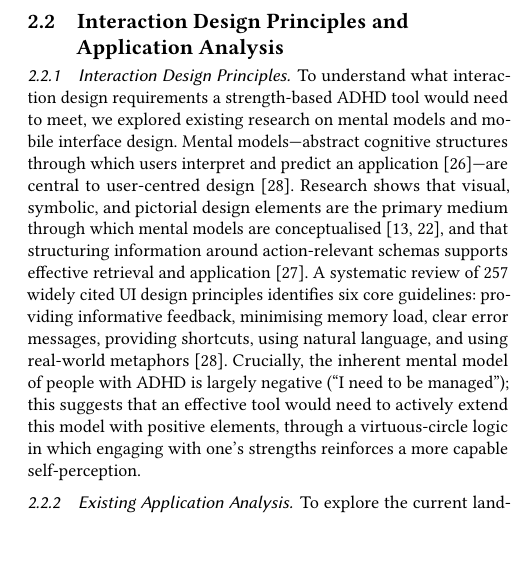
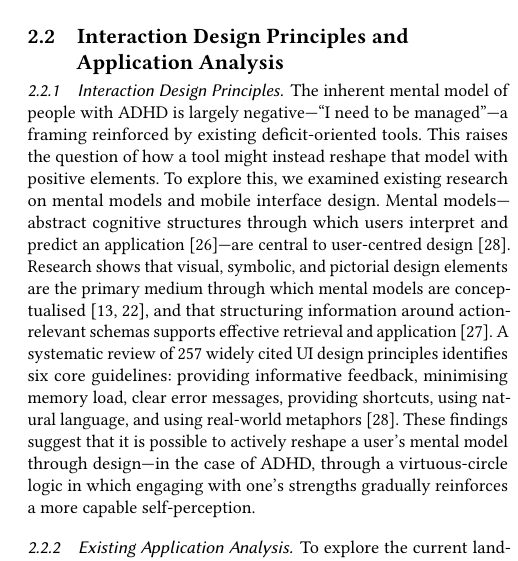
Before and after one commit to Rayray09/ADHD-Assets-poster, a LaTeX paper (sigconf.tex): part of one column of page 3 of 6, cut so that both start at the same text. Compiled offline with pdfLaTeX.

Commit message:
Update sigconf.tex

```diff
--- a/sigconf.tex
+++ b/sigconf.tex
@@ -159,22 +159,24 @@ In this framework, transcendence describes a positive core theme reported by som
 \subsection{Interaction Design Principles and Application Analysis}
 
 \subsubsection{Interaction Design Principles.}
-To understand what interaction design requirements a strength-based ADHD tool
-would need to meet, we explored existing research on mental models and mobile
-interface design. Mental models---abstract cognitive structures through which
-users interpret and predict an application~\cite{rook1993}---are central to
-user-centred design~\cite{ruiz2021}. Research shows that visual, symbolic, and
-pictorial design elements are the primary medium through which mental models are
-conceptualised~\cite{goldschmidt2007,ourusoff1985}, and that structuring
+The inherent mental model of people with ADHD is largely negative---``I need to
+be managed''---a framing reinforced by existing deficit-oriented tools. This
+raises the question of how a tool might instead reshape that model with positive
+elements. To explore this, we examined existing research on mental models and
+mobile interface design. Mental models---abstract cognitive structures through
+which users interpret and predict an application~\cite{rook1993}---are central
+to user-centred design~\cite{ruiz2021}. Research shows that visual, symbolic,
+and pictorial design elements are the primary medium through which mental models
+are conceptualised~\cite{goldschmidt2007,ourusoff1985}, and that structuring
 information around action-relevant schemas supports effective retrieval and
 application~\cite{ruggles1998}. A systematic review of 257 widely cited UI
-design principles identifies six core guidelines: providing informative feedback,
-minimising memory load, clear error messages, providing shortcuts, using natural
-language, and using real-world metaphors~\cite{ruiz2021}. Crucially, the
-inherent mental model of people with ADHD is largely negative (``I need to be
-managed''); this suggests that an effective tool would need to actively extend
-this model with positive elements, through a virtuous-circle logic in which
-engaging with one's strengths reinforces a more capable self-perception.
+design principles identifies six core guidelines: providing informative
+feedback, minimising memory load, clear error messages, providing shortcuts,
+using natural language, and using real-world metaphors~\cite{ruiz2021}. These
+findings suggest that it is possible to actively reshape a user's mental model
+through design---in the case of ADHD, through a virtuous-circle logic in which
+engaging with one's strengths gradually reinforces a more capable
+self-perception.
 
 \subsubsection{Existing Application Analysis.}
 To explore the current landscape, we examined a prior systematic review of 22
```
